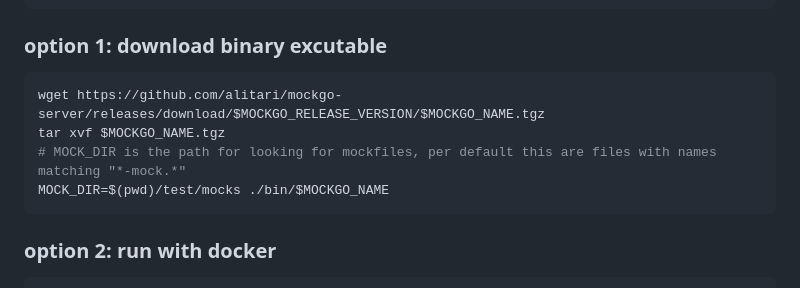
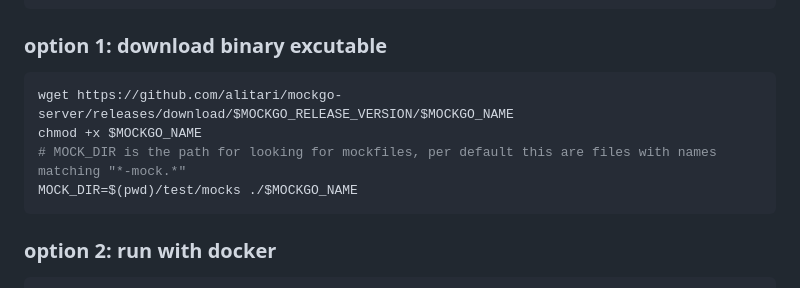
Before and after one commit to alitari/mockgo-server, a Markdown page: README.md, the part around the change. Drawn GitHub-style.

Commit message:
🐛 Fix install docu

````diff
--- a/README.md
+++ b/README.md
@@ -50,10 +50,10 @@ MOCKGO_NAME=mockgo-${MOCKGO_VARIANT}-${MOCKGO_OS}-${MOCKGO_ARCH}
 ### option 1: download binary excutable
 
 ```bash
-wget https://github.com/alitari/mockgo-server/releases/download/$MOCKGO_RELEASE_VERSION/$MOCKGO_NAME.tgz
-tar xvf $MOCKGO_NAME.tgz
+wget https://github.com/alitari/mockgo-server/releases/download/$MOCKGO_RELEASE_VERSION/$MOCKGO_NAME
+chmod +x $MOCKGO_NAME
 # MOCK_DIR is the path for looking for mockfiles, per default this are files with names matching "*-mock.*"
-MOCK_DIR=$(pwd)/test/mocks ./bin/$MOCKGO_NAME
+MOCK_DIR=$(pwd)/test/mocks ./$MOCKGO_NAME
 ```
 
 ### option 2: run with docker
````
